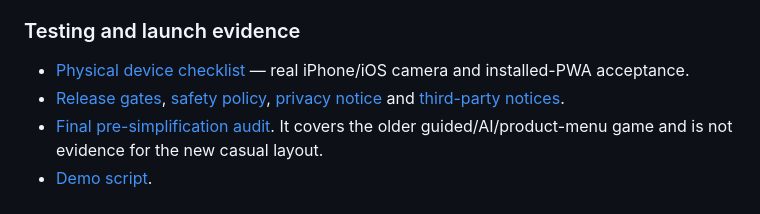
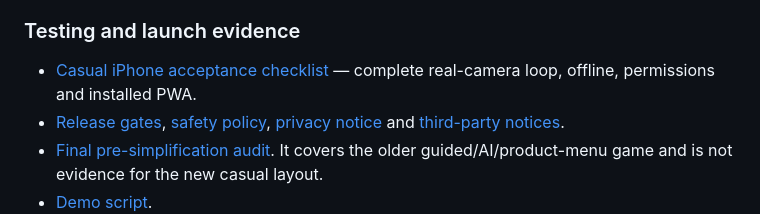
Before and after one commit to Smkzz/GrimeQuest, a Markdown page: README.md, the part around the change. GitHub-like rendering.

Commit message:
docs: link current casual iPhone acceptance instead of old complex test plan

```diff
--- a/README.md
+++ b/README.md
@@ -43,7 +43,7 @@ The Docker production build reproduces the PWA shell and runs offline Node clien
 
 ### Testing and launch evidence
 
-- [Physical device checklist](docs/PHONE_RELEASE_CHECKLIST.md) — real iPhone/iOS camera and installed-PWA acceptance.
+- [Casual iPhone acceptance checklist](docs/CASUAL_PHONE_ACCEPTANCE_20261008.md) — complete real-camera loop, offline, permissions and installed PWA.
 - [Release gates](docs/RELEASE_GATES.md), [safety policy](docs/SAFETY.md), [privacy notice](PRIVACY.md) and [third-party notices](THIRD_PARTY_NOTICES.md).
 - [Final pre-simplification audit](docs/FINAL_LAUNCH_AUDIT_20261008.md). It covers the older guided/AI/product-menu game and is not evidence for the new casual layout.
 - [Demo script](docs/DEMO_SCRIPT.md).
```
